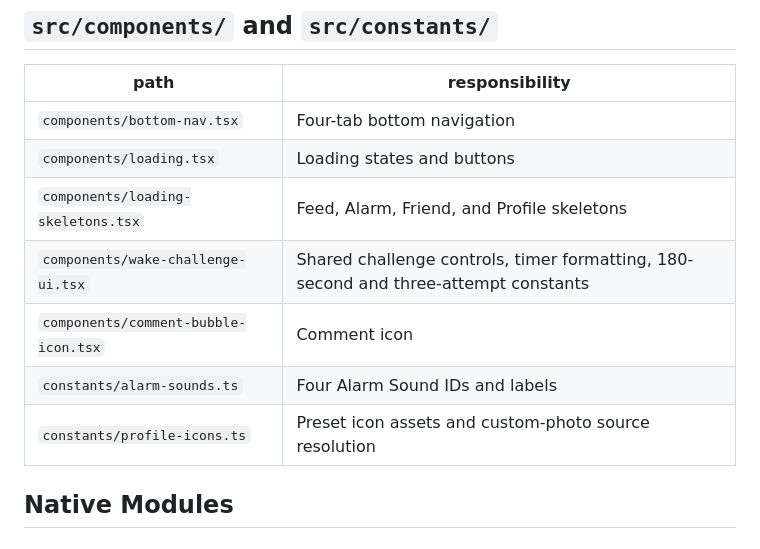
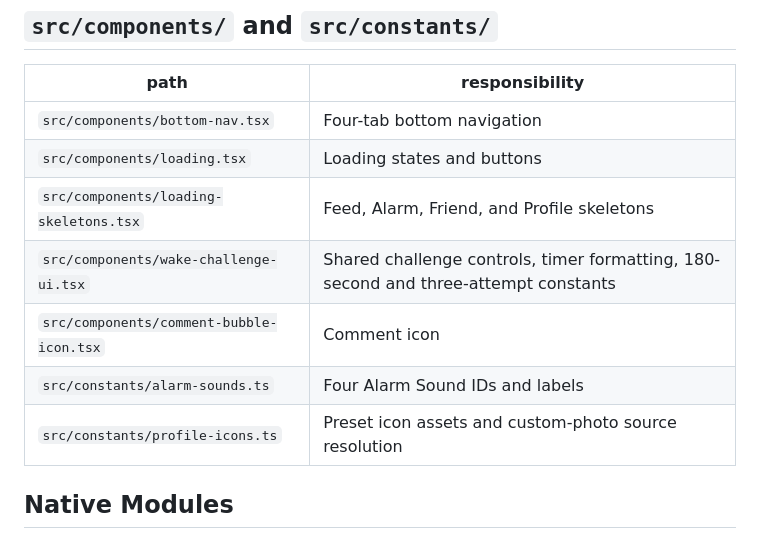
Before and after one commit to handsomeK-code/sleepy-face, a Markdown page: docs/codebase_structure.md, the part around the change. Rendered like a GitHub page.

Commit message:
Potential fix for pull request finding
Co-authored-by: Copilot Autofix powered by AI <175728472+Copilot@users.noreply.github.com>

```diff
--- a/docs/codebase_structure.md
+++ b/docs/codebase_structure.md
@@ -110,13 +110,13 @@ Service tests live in `src/services/__tests__/` and use Vitest.
 
 | path | responsibility |
 | --- | --- |
-| `components/bottom-nav.tsx` | Four-tab bottom navigation |
-| `components/loading.tsx` | Loading states and buttons |
-| `components/loading-skeletons.tsx` | Feed, Alarm, Friend, and Profile skeletons |
-| `components/wake-challenge-ui.tsx` | Shared challenge controls, timer formatting, 180-second and three-attempt constants |
-| `components/comment-bubble-icon.tsx` | Comment icon |
-| `constants/alarm-sounds.ts` | Four Alarm Sound IDs and labels |
-| `constants/profile-icons.ts` | Preset icon assets and custom-photo source resolution |
+| `src/components/bottom-nav.tsx` | Four-tab bottom navigation |
+| `src/components/loading.tsx` | Loading states and buttons |
+| `src/components/loading-skeletons.tsx` | Feed, Alarm, Friend, and Profile skeletons |
+| `src/components/wake-challenge-ui.tsx` | Shared challenge controls, timer formatting, 180-second and three-attempt constants |
+| `src/components/comment-bubble-icon.tsx` | Comment icon |
+| `src/constants/alarm-sounds.ts` | Four Alarm Sound IDs and labels |
+| `src/constants/profile-icons.ts` | Preset icon assets and custom-photo source resolution |
 
 ## Native Modules
 
```
